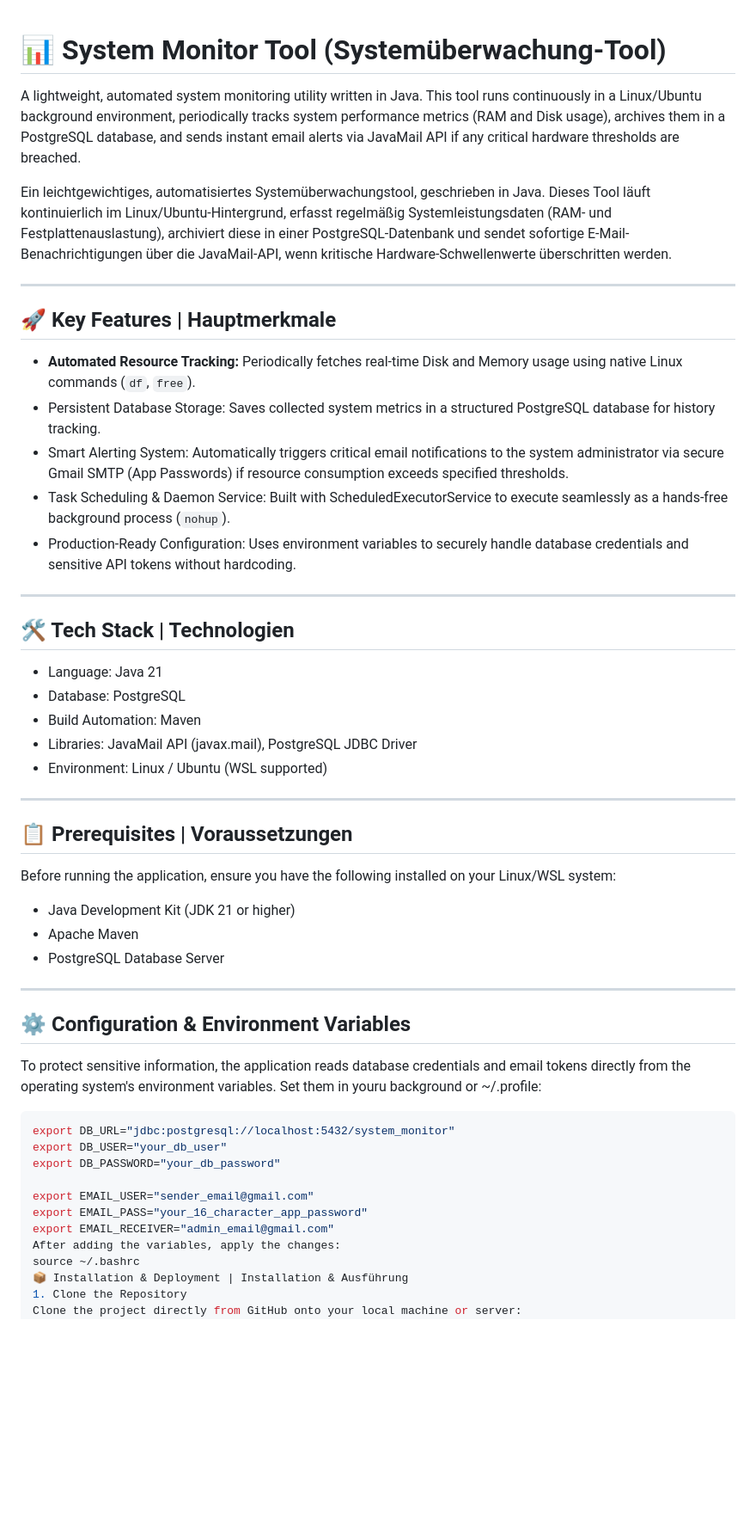
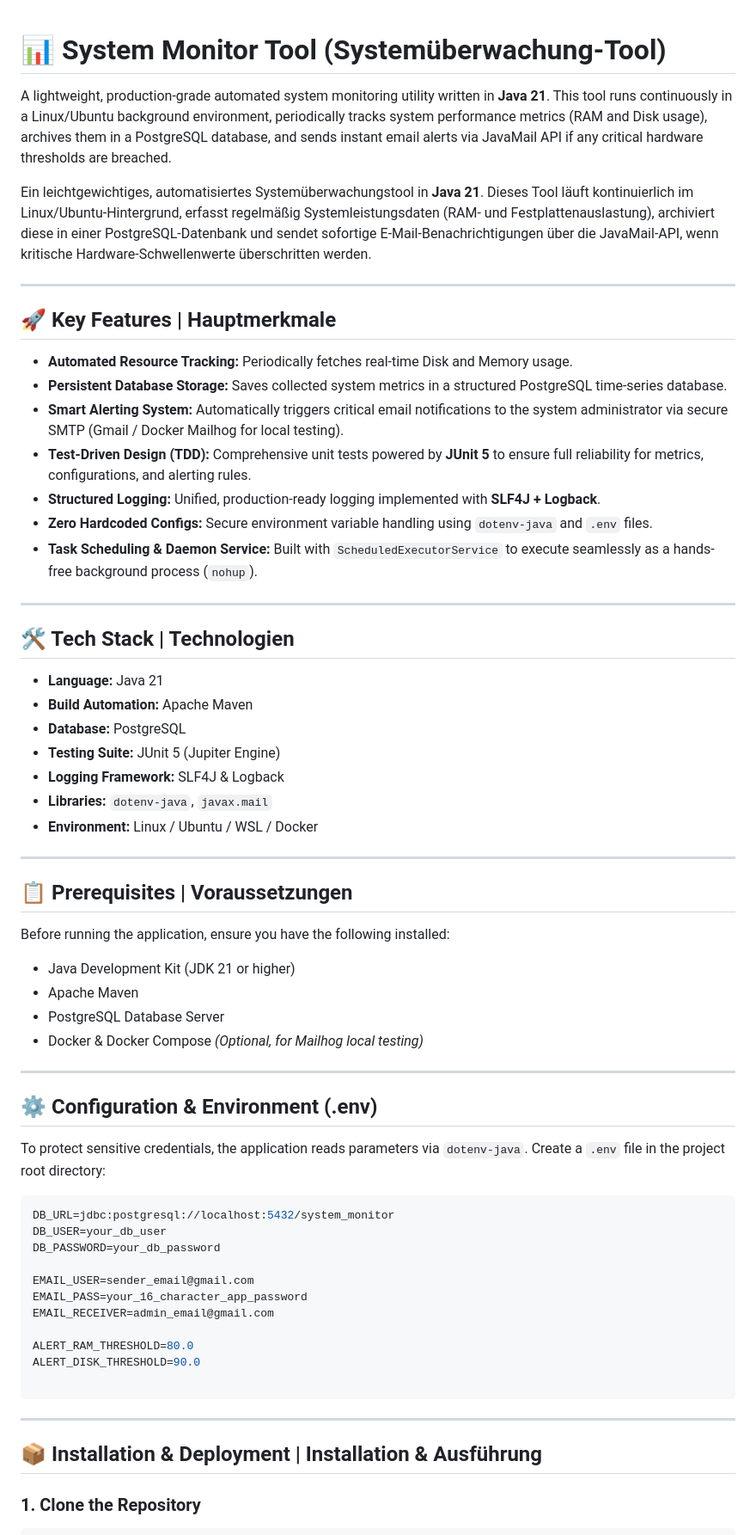
Before and after one commit to Farzaneh-Nasrabadii/SystemMonitorTool, a Markdown page: README.md, the part around one of its changes. Shown at 86% size. Rendered like a GitHub page; blank space fills up the shorter version.

Commit message:
docs: add finalized README with setup guide and technical stack

````diff
--- a/README.md
+++ b/README.md
@@ -1,56 +1,70 @@
+
 # 📊 System Monitor Tool (Systemüberwachung-Tool)
 
-A lightweight, automated system monitoring utility written in Java. This tool runs continuously in a Linux/Ubuntu background environment, periodically tracks system performance metrics (RAM and Disk usage), archives them in a PostgreSQL database, and sends instant email alerts via JavaMail API if any critical hardware thresholds are breached.
+A lightweight, production-grade automated system monitoring utility written in **Java 21**. This tool runs continuously in a Linux/Ubuntu background environment, periodically tracks system performance metrics (RAM and Disk usage), archives them in a PostgreSQL database, and sends instant email alerts via JavaMail API if any critical hardware thresholds are breached.
 
-Ein leichtgewichtiges, automatisiertes Systemüberwachungstool, geschrieben in Java. Dieses Tool läuft kontinuierlich im Linux/Ubuntu-Hintergrund, erfasst regelmäßig Systemleistungsdaten (RAM- und Festplattenauslastung), archiviert diese in einer PostgreSQL-Datenbank und sendet sofortige E-Mail-Benachrichtigungen über die JavaMail-API, wenn kritische Hardware-Schwellenwerte überschritten werden.
+Ein leichtgewichtiges, automatisiertes Systemüberwachungstool in **Java 21**. Dieses Tool läuft kontinuierlich im Linux/Ubuntu-Hintergrund, erfasst regelmäßig Systemleistungsdaten (RAM- und Festplattenauslastung), archiviert diese in einer PostgreSQL-Datenbank und sendet sofortige E-Mail-Benachrichtigungen über die JavaMail-API, wenn kritische Hardware-Schwellenwerte überschritten werden.
 
 ---
 
 ## 🚀 Key Features | Hauptmerkmale
 
-* **Automated Resource Tracking:** Periodically fetches real-time Disk and Memory usage using native Linux commands (`df`, `free`).
-* Persistent Database Storage: Saves collected system metrics in a structured PostgreSQL database for history tracking.
-* Smart Alerting System: Automatically triggers critical email notifications to the system administrator via secure Gmail SMTP (App Passwords) if resource consumption exceeds specified thresholds.
-* Task Scheduling & Daemon Service: Built with ScheduledExecutorService to execute seamlessly as a hands-free background process (`nohup`).
-* Production-Ready Configuration: Uses environment variables to securely handle database credentials and sensitive API tokens without hardcoding.
+* **Automated Resource Tracking:** Periodically fetches real-time Disk and Memory usage.
+* **Persistent Database Storage:** Saves collected system metrics in a structured PostgreSQL time-series database.
+* **Smart Alerting System:** Automatically triggers critical email notifications to the system administrator via secure SMTP (Gmail / Docker Mailhog for local testing).
+* **Test-Driven Design (TDD):** Comprehensive unit tests powered by **JUnit 5** to ensure full reliability for metrics, configurations, and alerting rules.
+* **Structured Logging:** Unified, production-ready logging implemented with **SLF4J + Logback**.
+* **Zero Hardcoded Configs:** Secure environment variable handling using `dotenv-java` and `.env` files.
+* **Task Scheduling & Daemon Service:** Built with `ScheduledExecutorService` to execute seamlessly as a hands-free background process (`nohup`).
 
 ---
 
 ## 🛠️ Tech Stack | Technologien
 
-* Language: Java 21
-* Database: PostgreSQL
-* Build Automation: Maven
-* Libraries: JavaMail API (javax.mail), PostgreSQL JDBC Driver
-* Environment: Linux / Ubuntu (WSL supported)
+* **Language:** Java 21
+* **Build Automation:** Apache Maven
+* **Database:** PostgreSQL
+* **Testing Suite:** JUnit 5 (Jupiter Engine)
+* **Logging Framework:** SLF4J & Logback
+* **Libraries:** `dotenv-java`, `javax.mail`
+* **Environment:** Linux / Ubuntu / WSL / Docker
 
 ---
 
 ## 📋 Prerequisites | Voraussetzungen
 
-Before running the application, ensure you have the following installed on your Linux/WSL system:
+Before running the application, ensure you have the following installed:
 * Java Development Kit (JDK 21 or higher)
 * Apache Maven
 * PostgreSQL Database Server
+* Docker & Docker Compose *(Optional, for Mailhog local testing)*
 
 ---
 
-## ⚙️ Configuration & Environment Variables
+## ⚙️ Configuration & Environment (.env)
 
-To protect sensitive information, the application reads database credentials and email tokens directly from the operating system's environment variables. Set them in youru background or ~/.profile:
+To protect sensitive credentials, the application reads parameters via `dotenv-java`. Create a `.env` file in the project root directory:
+
+```env
+DB_URL=jdbc:postgresql://localhost:5432/system_monitor
+DB_USER=your_db_user
+DB_PASSWORD=your_db_password
+
+EMAIL_USER=sender_email@gmail.com
+EMAIL_PASS=your_16_character_app_password
+EMAIL_RECEIVER=admin_email@gmail.com
+
+ALERT_RAM_THRESHOLD=80.0
+ALERT_DISK_THRESHOLD=90.0
+
+```
+
+---
+
+## 📦 Installation & Deployment | Installation & Ausführung
+
+### 1. Clone the Repository
 
 ```bash
-export DB_URL="jdbc:postgresql://localhost:5432/system_monitor"
-export DB_USER="your_db_user"
-export DB_PASSWORD="your_db_password"
-
-export EMAIL_USER="sender_email@gmail.com"
-export EMAIL_PASS="your_16_character_app_password"
-export EMAIL_RECEIVER="admin_email@gmail.com"
-After adding the variables, apply the changes:
-source ~/.bashrc
-📦 Installation & Deployment | Installation & Ausführung
-1. Clone the Repository
-Clone the project directly from GitHub onto your local machine or server:
 git clone [https://github.com/Farzaneh-Nasrabadii/SystemMonitorTool.git](https://github.com/Farzaneh-Nasrabadii/SystemMonitorTool.git)
 cd SystemMonitorTool
````
Also changed, not shown: other parts of README.md (+47 -27 lines).
